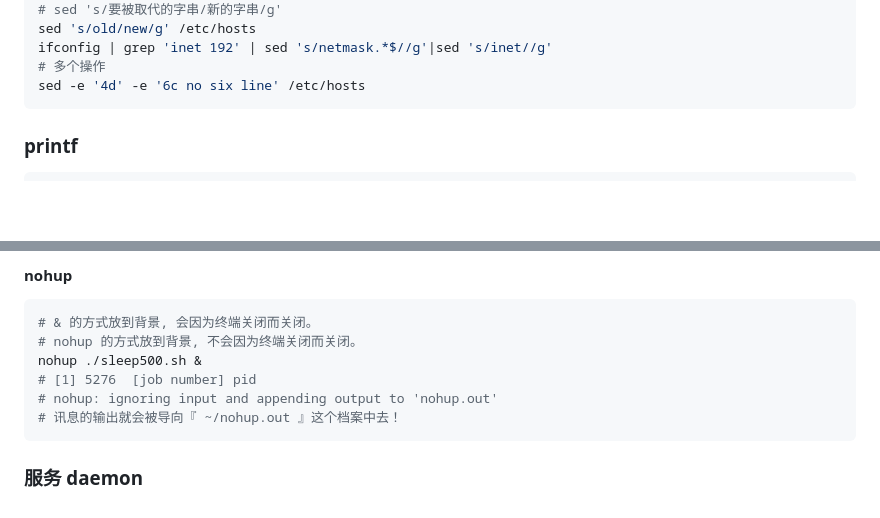
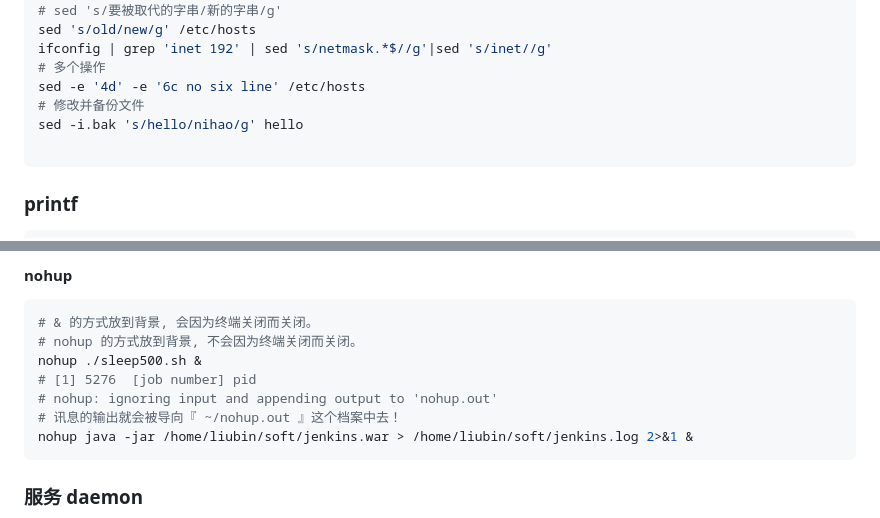
Before and after one commit to liubin95/docker-and-docker-compose, a Markdown page: linux.md, 2 parts joined by grey strips. Rendered like a GitHub page; blank space fills up the shorter version.

````diff
--- a/linux.md
+++ b/linux.md
@@ -153,6 +153,9 @@ sed 's/old/new/g' /etc/hosts
 ifconfig | grep 'inet 192' | sed 's/netmask.*$//g'|sed 's/inet//g'
 # 多个操作
 sed -e '4d' -e '6c no six line' /etc/hosts
+# 修改并备份文件
+sed -i.bak 's/hello/nihao/g' hello
+
 ```
 
 ### printf
@@ -1294,6 +1374,7 @@ nohup ./sleep500.sh &
 # [1] 5276  [job number] pid
 # nohup: ignoring input and appending output to 'nohup.out'
 # 讯息的输出就会被导向『 ~/nohup.out 』这个档案中去！
+nohup java -jar /home/liubin/soft/jenkins.war > /home/liubin/soft/jenkins.log 2>&1 &
 ```
 
 ### 服务 daemon
````
Also changed, not shown: other parts of linux.md (+77 -0 lines).
